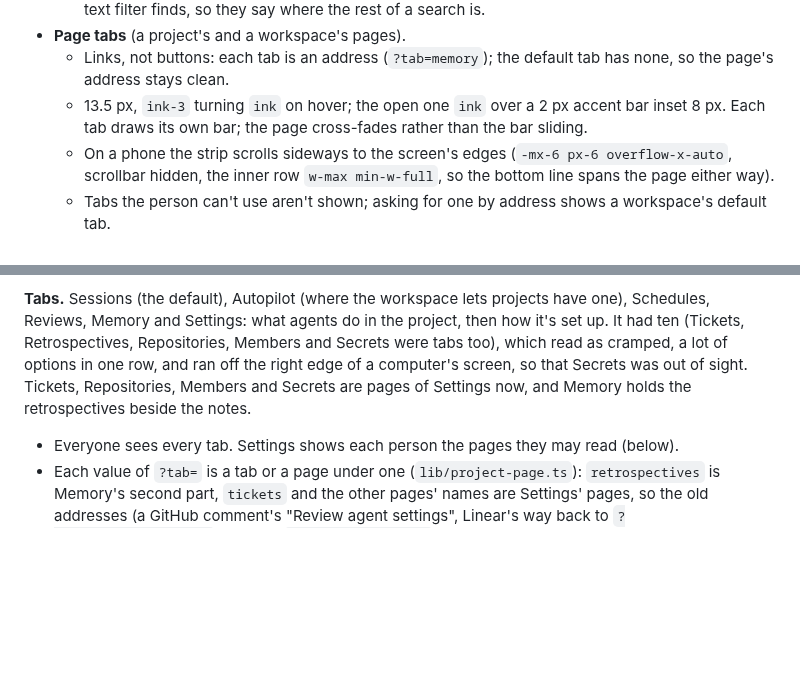
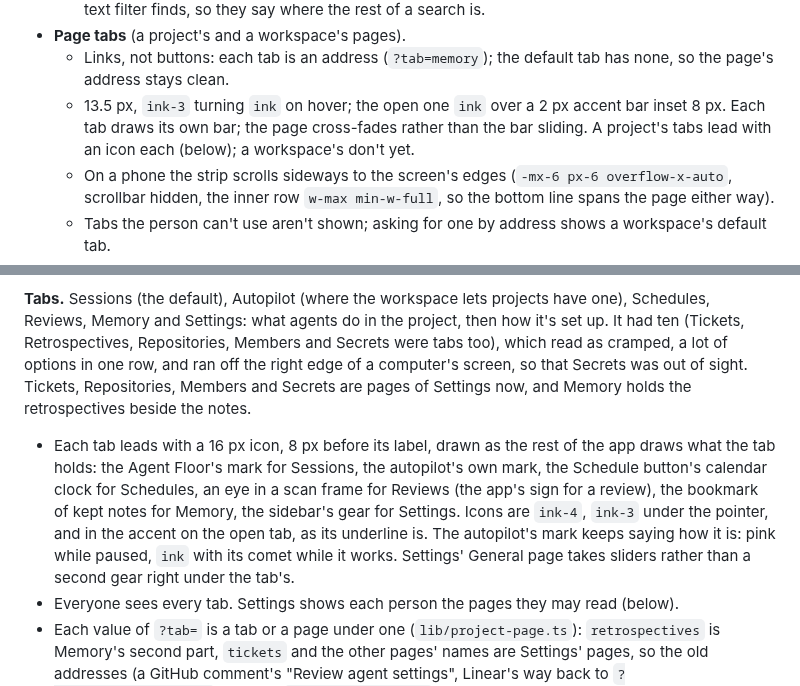
Before and after one commit to hyperstructure/design, a Markdown page: docs/web-app/lists-and-pages.md, 2 parts joined by grey strips. Drawn GitHub-style; blank space fills up the shorter version.

Commit message:
docs(web-app): a project's tabs lead with icons

```diff
--- a/docs/web-app/lists-and-pages.md
+++ b/docs/web-app/lists-and-pages.md
@@ -217,7 +217,7 @@ Row actions follow how often the row is used:
   - Arrows, Home and End move between tabs, with a roving `tabIndex`. The counts are of what the text filter finds, so they say where the rest of a search is.
 - **Page tabs** (a project's and a workspace's pages).
   - Links, not buttons: each tab is an address (`?tab=memory`); the default tab has none, so the page's address stays clean.
-  - 13.5 px, `ink-3` turning `ink` on hover; the open one `ink` over a 2 px accent bar inset 8 px. Each tab draws its own bar; the page cross-fades rather than the bar sliding.
+  - 13.5 px, `ink-3` turning `ink` on hover; the open one `ink` over a 2 px accent bar inset 8 px. Each tab draws its own bar; the page cross-fades rather than the bar sliding. A project's tabs lead with an icon each (below); a workspace's don't yet.
   - On a phone the strip scrolls sideways to the screen's edges (`-mx-6 px-6 overflow-x-auto`, scrollbar hidden, the inner row `w-max min-w-full`, so the bottom line spans the page either way).
   - Tabs the person can't use aren't shown; asking for one by address shows a workspace's default tab.
   - A project's page scrolls the open tab into view sideways on a phone, opens Sessions for an unknown `?tab=` and draws the bar in `CanvasText` under forced colors. Gaps, on a workspace's page: the open tab isn't scrolled into view; tabs that wait on data (its Audit log and Linear) appear late and shift the strip; the bar is a filled span, which forced colors drop.
@@ -376,6 +376,7 @@ Row actions follow how often the row is used:
 
 **Tabs.** Sessions (the default), Autopilot (where the workspace lets projects have one), Schedules, Reviews, Memory and Settings: what agents do in the project, then how it's set up. It had ten (Tickets, Retrospectives, Repositories, Members and Secrets were tabs too), which read as cramped, a lot of options in one row, and ran off the right edge of a computer's screen, so that Secrets was out of sight. Tickets, Repositories, Members and Secrets are pages of Settings now, and Memory holds the retrospectives beside the notes.
 
+- Each tab leads with a 16 px icon, 8 px before its label, drawn as the rest of the app draws what the tab holds: the Agent Floor's mark for Sessions, the autopilot's own mark, the Schedule button's calendar clock for Schedules, an eye in a scan frame for Reviews (the app's sign for a review), the bookmark of kept notes for Memory, the sidebar's gear for Settings. Icons are `ink-4`, `ink-3` under the pointer, and in the accent on the open tab, as its underline is. The autopilot's mark keeps saying how it is: pink while paused, `ink` with its comet while it works. Settings' General page takes sliders rather than a second gear right under the tab's.
 - Everyone sees every tab. Settings shows each person the pages they may read (below).
 - Each value of `?tab=` is a tab or a page under one (`lib/project-page.ts`): `retrospectives` is Memory's second part, `tickets` and the other pages' names are Settings' pages, so the old addresses (a GitHub comment's "Review agent settings", Linear's way back to `?tab=tickets&linear=…`, a note's `?tab=memory#note-…`) land where their page is now. An unknown value opens Sessions; a page of Settings someone can't see opens Settings.
 - The open tab is underlined for its page's pages too, and says so (`aria-current`): TanStack's `Link` matches search partly, so the tabs match their address exactly (`activeOptions.exact`), or Sessions, with no `?tab=`, would read as open on every tab. Where the tabs don't fit (phones), the open one scrolls into view sideways as the page opens; the page itself doesn't move. The underline turns `CanvasText` under forced colors.
```
